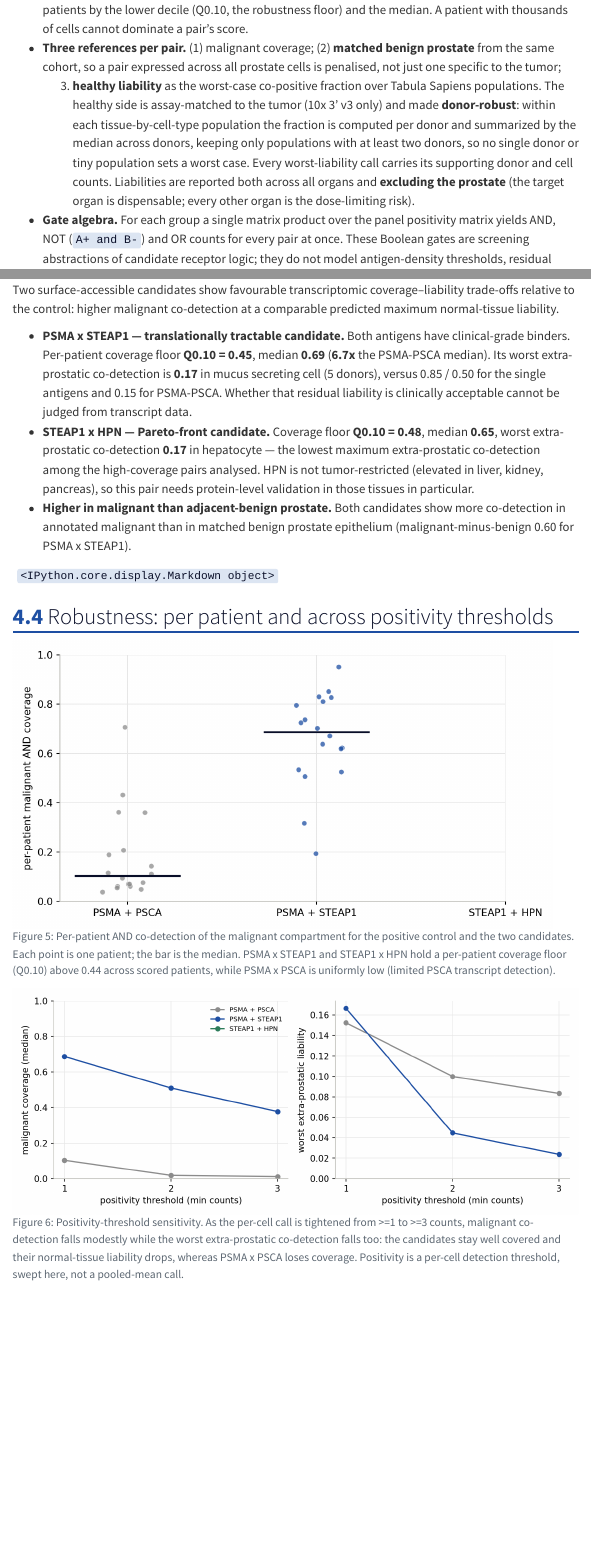
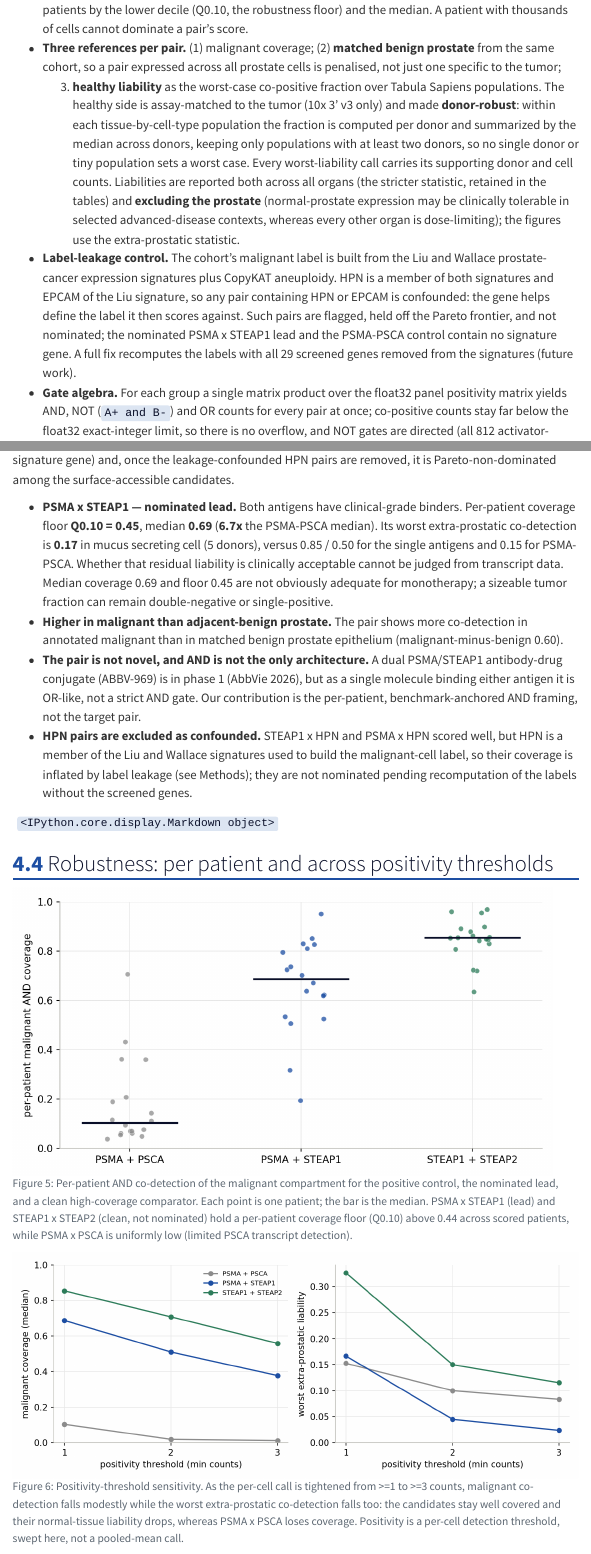
Before and after one commit to wguesdon/dual-marker-discovery, a Quarto document (reports/report.qmd): the page in a window 1100 px wide, from 2230 px down before the commit and from 2280 px down after it, so that both start at the same text, and a second part further down, joined at a grey line. Rendered offline with R 4.5, knitr and Pandoc in place of Quarto, with nearby package versions; menus at the side of the page are left out.

Commit message:
docs: revise report for HPN leakage, ABBV-969 novelty, and audit points
Demote to a single clean lead (PSMA x STEAP1, now Pareto-non-dominated); exclude
HPN/EPCAM pairs from the Pareto figure and candidate table with a leakage note;
add Label-leakage-control and Census-audit Methods bullets and a leakage Limitation.
Cite ABBV-969 and delimit novelty (OR-like dual ADC, not an AND gate). Note the
int-safe float32 matmul and directed NOT gates. Drop 'recovered blind', soften
'target organ dispensable', keep all-organ liability as the stricter statistic.

````diff
--- a/reports/report.qmd
+++ b/reports/report.qmd
@@ -194,8 +196,15 @@ if dbl_qc is not None:
   tissue-by-cell-type population the fraction is computed per donor and summarized by the median across
   donors, keeping only populations with at least two donors, so no single donor or tiny population sets a
   worst case. Every worst-liability call carries its supporting donor and cell counts. Liabilities are
-  reported both across all organs and **excluding the prostate** (the target organ is dispensable; every
-  other organ is the dose-limiting risk).
-- **Gate algebra.** For each group a single matrix product over the panel positivity matrix yields AND,
-  NOT (`A+ and B-`) and OR counts for every pair at once. These Boolean gates are screening abstractions
-  of candidate receptor logic; they do not model antigen-density thresholds, residual single-arm activity,
+  reported both across all organs (the stricter statistic, retained in the tables) and **excluding the
+  prostate** (normal-prostate expression may be clinically tolerable in selected advanced-disease
+  contexts, whereas every other organ is dose-limiting); the figures use the extra-prostatic statistic.
+- **Label-leakage control.** The cohort's malignant label is built from the Liu and Wallace
+  prostate-cancer expression signatures plus CopyKAT aneuploidy. HPN is a member of both signatures and
+  EPCAM of the Liu signature, so any pair containing HPN or EPCAM is confounded: the gene helps define the
+  label it then scores against. Such pairs are flagged, held off the Pareto frontier, and not nominated;
+  the nominated PSMA x STEAP1 lead and the PSMA-PSCA control contain no signature gene. A full fix
+  recomputes the labels with all 29 screened genes removed from the signatures (future work).
+- **Gate algebra.** For each group a single matrix product over the float32 panel positivity matrix
+  yields AND, NOT (`A+ and B-`) and OR counts for every pair at once; co-positive counts stay far below
+  the float32 exact-integer limit, so there is no overflow, and NOT gates are directed (all 812
@@ -292,8 +305,5 @@ ax.legend(loc="upper right", fontsize=8, frameon=False); plt.tight_layout(); plt
 
 ```{python}
 fold = float(nomination["coverage_fold_vs_psma_psca"])
-sthpn = pair_row(pairs_and, "STEAP1", "HPN")
 pc2 = pair_row(pairs_and, "FOLH1", "PSCA")
 Markdown(f"""
-Two surface-accessible candidates show favourable transcriptomic coverage--liability trade-offs relative
-to the control: higher malignant co-detection at a comparable predicted maximum normal-tissue liability.
@@ -300,32 +311,38 @@ to the control: higher malignant co-detection at a comparable predicted maximum
+malignant-label signature gene) and, once the leakage-confounded HPN pairs are removed, it is
+Pareto-non-dominated among the surface-accessible candidates.
 
-- **PSMA x STEAP1 — translationally tractable candidate.** Both antigens have clinical-grade binders.
-  Per-patient coverage floor **Q0.10 = {nomination['tumor_q10']:.2f}**, median
-  **{nomination['tumor_median']:.2f}** (**{fold:.1f}x** the PSMA-PSCA median). Its worst extra-prostatic
-  co-detection is **{nomination['worst_healthy_xprostate']:.2f}** in {nomination['worst_xp_celltype']}
+- **PSMA x STEAP1 — nominated lead.** Both antigens have clinical-grade binders. Per-patient coverage
+  floor **Q0.10 = {nomination['tumor_q10']:.2f}**, median **{nomination['tumor_median']:.2f}**
+  (**{fold:.1f}x** the PSMA-PSCA median). Its worst extra-prostatic co-detection is
+  **{nomination['worst_healthy_xprostate']:.2f}** in {nomination['worst_xp_celltype']}
   ({int(nomination['worst_xp_n_donors'])} donors), versus {nomination['single_a_worst_xp']:.2f} /
   {nomination['single_b_worst_xp']:.2f} for the single antigens and {pc2['worst_healthy_xprostate']:.2f}
   for PSMA-PSCA. Whether that residual liability is clinically acceptable cannot be judged from transcript
-  data.
-- **STEAP1 x HPN — Pareto-front candidate.** Coverage floor **Q0.10 = {sthpn['tumor_q10']:.2f}**, median
-  **{sthpn['tumor_median']:.2f}**, worst extra-prostatic co-detection
-  **{sthpn['worst_healthy_xprostate']:.2f}** in {sthpn['worst_xp_celltype']} — the lowest maximum
-  extra-prostatic co-detection among the high-coverage pairs analysed. HPN is not tumor-restricted
-  (elevated in liver, kidney, pancreas), so this pair needs protein-level validation in those tissues in
-  particular.
-- **Higher in malignant than adjacent-benign prostate.** Both candidates show more co-detection in
-  annotated malignant than in matched benign prostate epithelium (malignant-minus-benign
-  {nomination['malignant_vs_benign']:.2f} for PSMA x STEAP1).
+  data. Median coverage {nomination['tumor_median']:.2f} and floor {nomination['tumor_q10']:.2f} are not
+  obviously adequate for monotherapy; a sizeable tumor fraction can remain double-negative or
+  single-positive.
+- **Higher in malignant than adjacent-benign prostate.** The pair shows more co-detection in annotated
+  malignant than in matched benign prostate epithelium (malignant-minus-benign
+  {nomination['malignant_vs_benign']:.2f}).
+- **The pair is not novel, and AND is not the only architecture.** A dual PSMA/STEAP1 antibody-drug
+  conjugate (ABBV-969) is in phase 1 [@abbv969], but as a single molecule binding either antigen it is
+  OR-like, not a strict AND gate. Our contribution is the per-patient, benchmark-anchored AND framing,
+  not the target pair.
+- **HPN pairs are excluded as confounded.** STEAP1 x HPN and PSMA x HPN scored well, but HPN is a member
+  of the Liu and Wallace signatures used to build the malignant-cell label, so their coverage is inflated
+  by label leakage (see Methods); they are not nominated pending recomputation of the labels without the
+  screened genes.
 """)
 ```
 
 ```{python}
 #| label: tbl-and-candidates
-cand = frontier.copy()  # surface_frontier.csv: all surface-accessible (targetable) AND pairs
+cand = frontier[~frontier["leak"]].copy()  # surface_frontier.csv, label-leakage pairs removed
+n_clean = len(cand); n_leak = int(frontier["leak"].sum())
 cand["sel"] = cand["tumor_median"] - cand["worst_healthy_xprostate"]
 cand = cand.sort_values("sel", ascending=False).head(15).reset_index(drop=True)
-nom_set = {("FOLH1", "STEAP1"), ("STEAP1", "HPN")}
 def _clab(a, b):
-    star = " *" if (a, b) in nom_set or (b, a) in nom_set else ""
+    star = " *" if {a, b} == {"FOLH1", "STEAP1"} else ""
     return f"{a.replace('FOLH1','PSMA')} x {b.replace('FOLH1','PSMA')}{star}"
 cand["pair"] = [_clab(a, b) for a, b in zip(cand.marker_a, cand.marker_b)]
 cand["frontier"] = np.where(cand["on_frontier"], "yes", "")
@@ -335,22 +352,23 @@ show.columns = ["pair", "Q0.10", "median", "worst xp", "worst cell type", "donor
 for c in ["Q0.10", "median", "worst xp", "mal-ben"]:
     show[c] = show[c].round(2)
 display(Markdown(
-    f"**Surface-accessible AND candidates** (top 15 of {len(frontier)} targetable pairs), ranked by "
-    "extra-prostatic selectivity: median malignant co-detection minus worst extra-prostatic co-detection. "
-    "`*` marks the two nominated co-leads; `frontier` marks Pareto-non-dominated pairs; `donors` is the "
-    "number of donors supporting the worst-liability population. These are hypothesis-generating rankings "
-    "over transcript co-detection, not validated targets.\n\n" + show.to_markdown(index=False)))
+    f"**Surface-accessible AND candidates** (top 15 of {n_clean} clean targetable pairs; a further "
+    f"{n_leak} pairs containing a malignant-label signature gene, HPN or EPCAM, are excluded as "
+    "label-leakage confounded). Ranked by extra-prostatic selectivity: median malignant co-detection "
+    "minus worst extra-prostatic co-detection. `*` marks the nominated lead; `frontier` marks "
+    "Pareto-non-dominated pairs; `donors` supports the worst-liability population. Hypothesis-generating "
+    "rankings over transcript co-detection, not validated targets.\n\n" + show.to_markdown(index=False)))
 ```
 
 ## Robustness: per patient and across positivity thresholds
 
 ```{python}
 #| label: fig-perpatient
-#| fig-cap: "Per-patient AND co-detection of the malignant compartment for the positive control and the two candidates. Each point is one patient; the bar is the median. PSMA x STEAP1 and STEAP1 x HPN hold a per-patient coverage floor (Q0.10) above 0.44 across scored patients, while PSMA x PSCA is uniformly low (limited PSCA transcript detection)."
+#| fig-cap: "Per-patient AND co-detection of the malignant compartment for the positive control, the nominated lead, and a clean high-coverage comparator. Each point is one patient; the bar is the median. PSMA x STEAP1 (lead) and STEAP1 x STEAP2 (clean, not nominated) hold a per-patient coverage floor (Q0.10) above 0.44 across scored patients, while PSMA x PSCA is uniformly low (limited PSCA transcript detection)."
 pp = perpat.copy()
-order = ["FOLH1 + PSCA", "FOLH1 + STEAP1", "STEAP1 + HPN"]
+order = ["FOLH1 + PSCA", "FOLH1 + STEAP1", "STEAP1 + STEAP2"]
 pp = pp[pp.pair.isin(order)]
-colors = {"FOLH1 + PSCA": PALETTE["grey"], "FOLH1 + STEAP1": PALETTE["blue"], "STEAP1 + HPN": PALETTE["green"]}
+colors = {"FOLH1 + PSCA": PALETTE["grey"], "FOLH1 + STEAP1": PALETTE["blue"], "STEAP1 + STEAP2": PALETTE["green"]}
 fig, ax = plt.subplots(figsize=(7.5, 4))
 rng = np.random.default_rng(1)
 for i, name in enumerate(order):
@@ -367,8 +385,8 @@ plt.tight_layout(); plt.show()
 #| label: fig-sensitivity
 #| fig-cap: "Positivity-threshold sensitivity. As the per-cell call is tightened from >=1 to >=3 counts, malignant co-detection falls modestly while the worst extra-prostatic co-detection falls too: the candidates stay well covered and their normal-tissue liability drops, whereas PSMA x PSCA loses coverage. Positivity is a per-cell detection threshold, swept here, not a pooled-mean call."
 if sens is not None:
-    keys = ["FOLH1 + PSCA", "FOLH1 + STEAP1", "STEAP1 + HPN"]
-    cmap = {"FOLH1 + PSCA": PALETTE["grey"], "FOLH1 + STEAP1": PALETTE["blue"], "STEAP1 + HPN": PALETTE["green"]}
+    keys = ["FOLH1 + PSCA", "FOLH1 + STEAP1", "STEAP1 + STEAP2"]
+    cmap = {"FOLH1 + PSCA": PALETTE["grey"], "FOLH1 + STEAP1": PALETTE["blue"], "STEAP1 + STEAP2": PALETTE["green"]}
     fig, (ax1, ax2) = plt.subplots(1, 2, figsize=(9, 3.6))
     for name in keys:
         s = sens[sens.pair == name].sort_values("k")
````
Also changed, not shown: reports/references.bib (+8 -0 lines), docs/claude_tooling_log.md, docs/submission_summary.md, reports/report.html, reports/report.pdf, reports/report.qmd (37 more changed lines).
